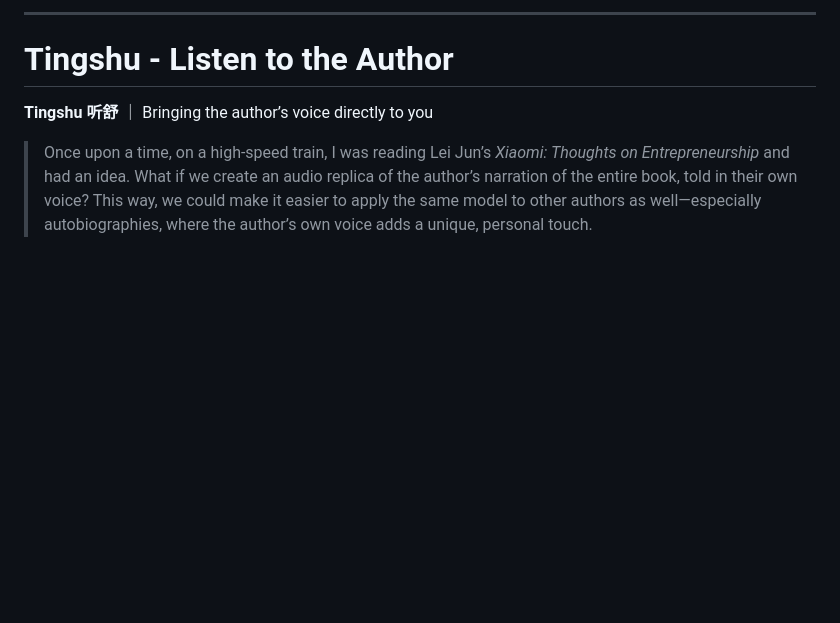
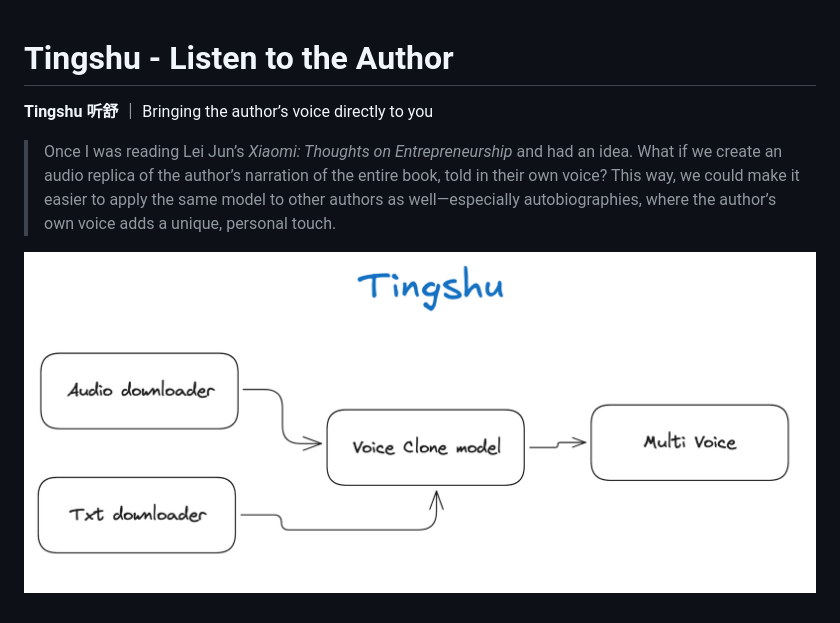
Before and after one commit to echonoshy/tingshu, a Markdown page: README.md, the part around the change. GitHub-like rendering; pictures changed too: assets/structure.jpg (added); blank space fills up the shorter version.

Commit message:
doc: tech structure

```diff
--- a/README.md
+++ b/README.md
@@ -1,8 +1,8 @@
-
----
 
 # Tingshu - Listen to the Author
 
 **Tingshu 听舒** ｜ Bringing the author’s voice directly to you
 
-> Once upon a time, on a high-speed train, I was reading Lei Jun’s *Xiaomi: Thoughts on Entrepreneurship* and had an idea. What if we create an audio replica of the author’s narration of the entire book, told in their own voice? This way, we could make it easier to apply the same model to other authors as well—especially autobiographies, where the author’s own voice adds a unique, personal touch.
+> Once I was reading Lei Jun’s *Xiaomi: Thoughts on Entrepreneurship* and had an idea. What if we create an audio replica of the author’s narration of the entire book, told in their own voice? This way, we could make it easier to apply the same model to other authors as well—especially autobiographies, where the author’s own voice adds a unique, personal touch.
+
+![](assets/structure.jpg)
```
